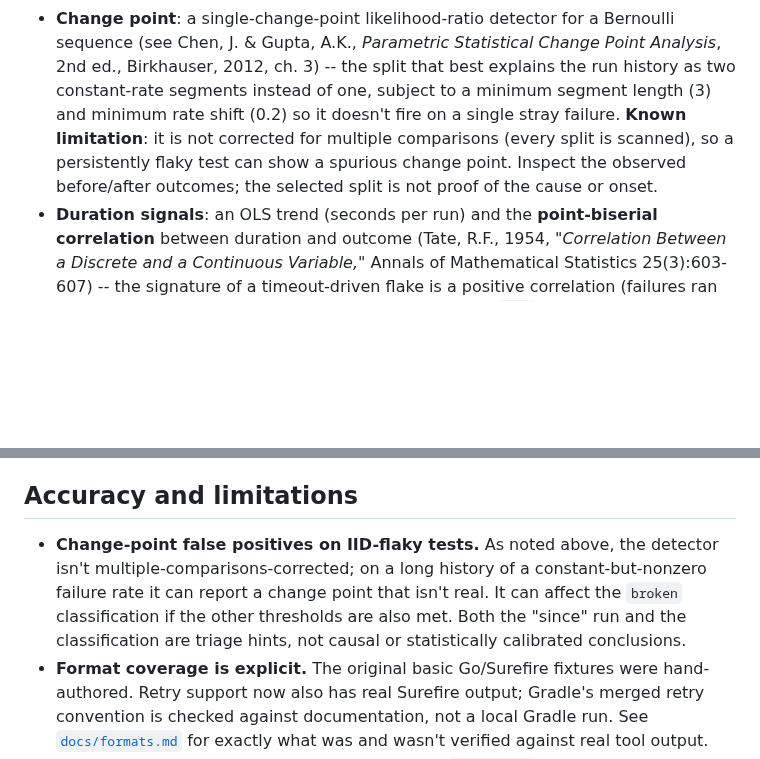
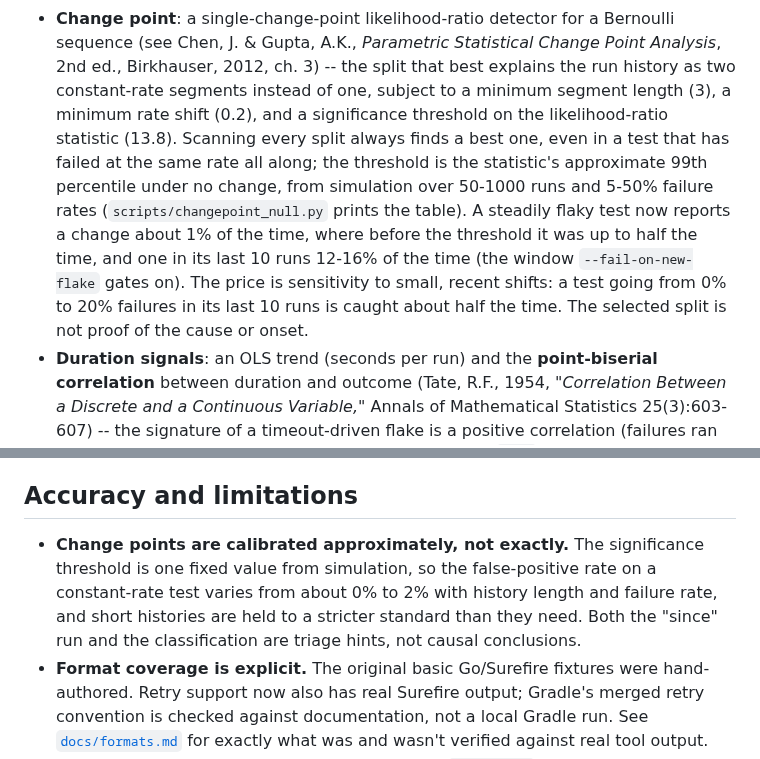
Before and after one commit to antonsoo/flakemap, a Markdown page: README.md, 2 parts joined by grey strips. GitHub-like rendering; blank space fills up the shorter version.

```diff
--- a/README.md
+++ b/README.md
@@ -154,11 +154,18 @@ Full formulas and citations are in the module docstrings
   Bernoulli sequence (see Chen, J. & Gupta, A.K., *Parametric Statistical
   Change Point Analysis*, 2nd ed., Birkhauser, 2012, ch. 3) -- the split that
   best explains the run history as two constant-rate segments instead of one,
-  subject to a minimum segment length (3) and minimum rate shift (0.2) so it
-  doesn't fire on a single stray failure. **Known limitation**: it is not
-  corrected for multiple comparisons (every split is scanned), so a
-  persistently flaky test can show a spurious change point. Inspect the observed
-  before/after outcomes; the selected split is not proof of the cause or onset.
+  subject to a minimum segment length (3), a minimum rate shift (0.2), and a
+  significance threshold on the likelihood-ratio statistic (13.8). Scanning
+  every split always finds a best one, even in a test that has failed at the
+  same rate all along; the threshold is the statistic's approximate 99th
+  percentile under no change, from simulation over 50-1000 runs and 5-50%
+  failure rates (`scripts/changepoint_null.py` prints the table). A steadily
+  flaky test now reports a change about 1% of the time, where before the
+  threshold it was up to half the time, and one in its last 10 runs 12-16% of
+  the time (the window `--fail-on-new-flake` gates on). The price is
+  sensitivity to small, recent shifts: a test going from 0% to 20% failures
+  in its last 10 runs is caught about half the time. The selected split is
+  not proof of the cause or onset.
 - **Duration signals**: an OLS trend (seconds per run) and the
   **point-biserial correlation** between duration and outcome (Tate, R.F.,
   1954, *"Correlation Between a Discrete and a Continuous Variable,"* Annals
@@ -218,12 +225,12 @@ Reproduce this table: `uv run flakemap examples/demo_project/runs --json`.
 
 ## Accuracy and limitations
 
-- **Change-point false positives on IID-flaky tests.** As noted above, the
-  detector isn't multiple-comparisons-corrected; on a long history of a
-  constant-but-nonzero failure rate it can report a change point that isn't
-  real. It can affect the `broken` classification if the other thresholds are
-  also met. Both the "since" run and the classification are triage hints, not
-  causal or statistically calibrated conclusions.
+- **Change points are calibrated approximately, not exactly.** The
+  significance threshold is one fixed value from simulation, so the
+  false-positive rate on a constant-rate test varies from about 0% to 2% with
+  history length and failure rate, and short histories are held to a stricter
+  standard than they need. Both the "since" run and the classification are
+  triage hints, not causal conclusions.
 - **Format coverage is explicit.** The original basic Go/Surefire fixtures were
   hand-authored. Retry support now also has real Surefire output; Gradle's merged
   retry convention is checked against documentation, not a local Gradle run. See
```
Also changed, not shown: other parts of README.md (+1 -1 lines), CHANGELOG.md (+7 -0 lines), docs/assets/hero-terminal.png, 3 other files.
